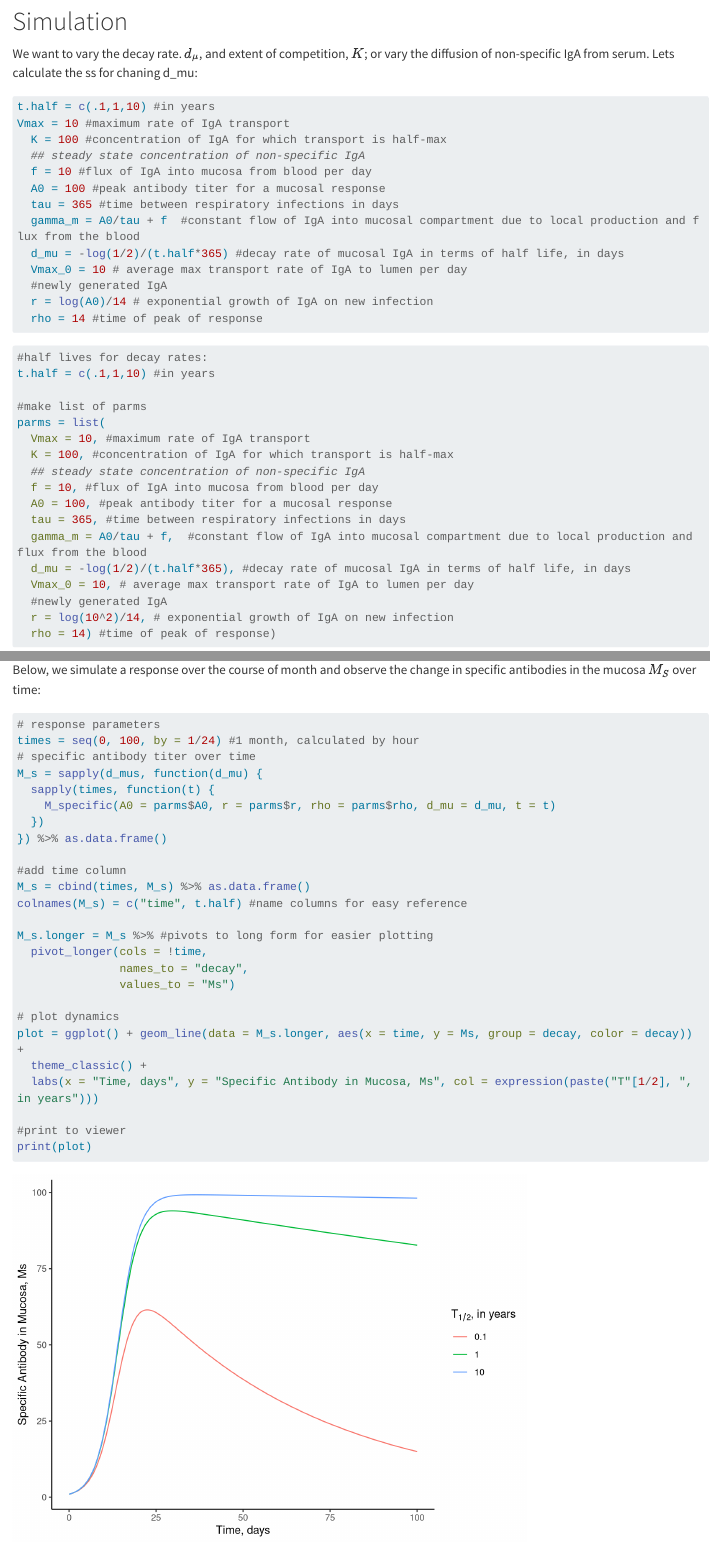
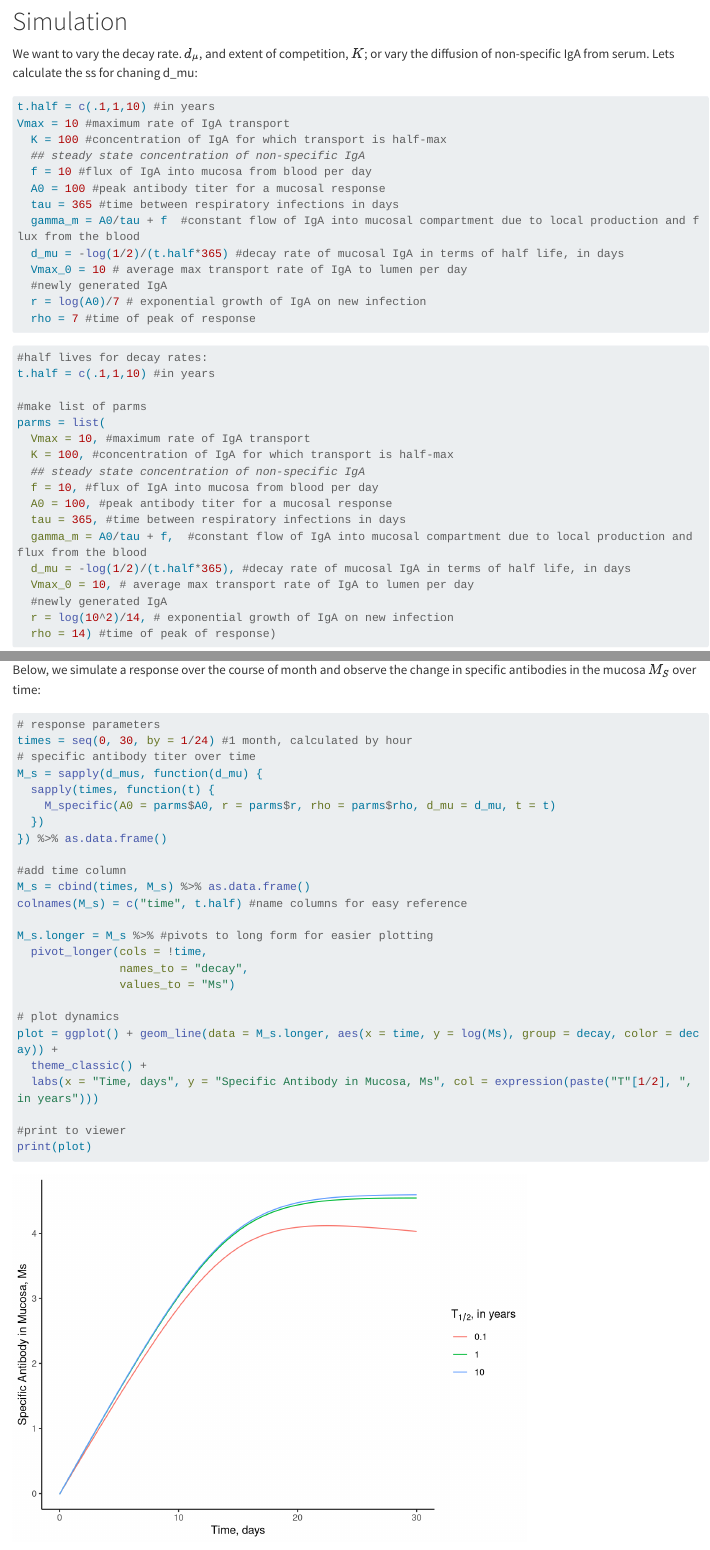
Before and after one commit to CoraHirst/constraints-IgA, a Quarto document (code/simulations/3_simulation.qmd): the page in a window 1100 px wide, from 1300 px down, and a second part further down, joined at a grey line. Rendered offline with R 4.5, knitr and Pandoc in place of Quarto, with nearby package versions; some code elsewhere in the file could not run offline; long lines of code are wrapped.

Commit message:
choosing parms and plotting on log scale for simulation

````diff
--- a/code/simulations/3_simulation.qmd
+++ b/code/simulations/3_simulation.qmd
@@ -56,8 +56,8 @@ Vmax = 10 #maximum rate of IgA transport
   d_mu = -log(1/2)/(t.half*365) #decay rate of mucosal IgA in terms of half life, in days
   Vmax_0 = 10 # average max transport rate of IgA to lumen per day
   #newly generated IgA
-  r = log(A0)/14 # exponential growth of IgA on new infection
-  rho = 14 #time of peak of response
+  r = log(A0)/7 # exponential growth of IgA on new infection
+  rho = 7 #time of peak of response
 
 
 
@@ -156,7 +156,7 @@ Below, we simulate a response over the course of month and observe the change in
 
 ```{r specific-antibodies}
 # response parameters
-times = seq(0, 100, by = 1/24) #1 month, calculated by hour
+times = seq(0, 30, by = 1/24) #1 month, calculated by hour
 # specific antibody titer over time
 M_s = sapply(d_mus, function(d_mu) {
   sapply(times, function(t) {
@@ -174,7 +174,7 @@ M_s.longer = M_s %>% #pivots to long form for easier plotting
                values_to = "Ms")
 
 # plot dynamics
-plot = ggplot() + geom_line(data = M_s.longer, aes(x = time, y = Ms, group = decay, color = decay)) +
+plot = ggplot() + geom_line(data = M_s.longer, aes(x = time, y = log(Ms), group = decay, color = decay)) +
   theme_classic() +
   labs(x = "Time, days", y = "Specific Antibody in Mucosa, Ms", col = expression(paste("T"[1/2], ", in years")))
 
````
Also changed, not shown: 1 other file.
